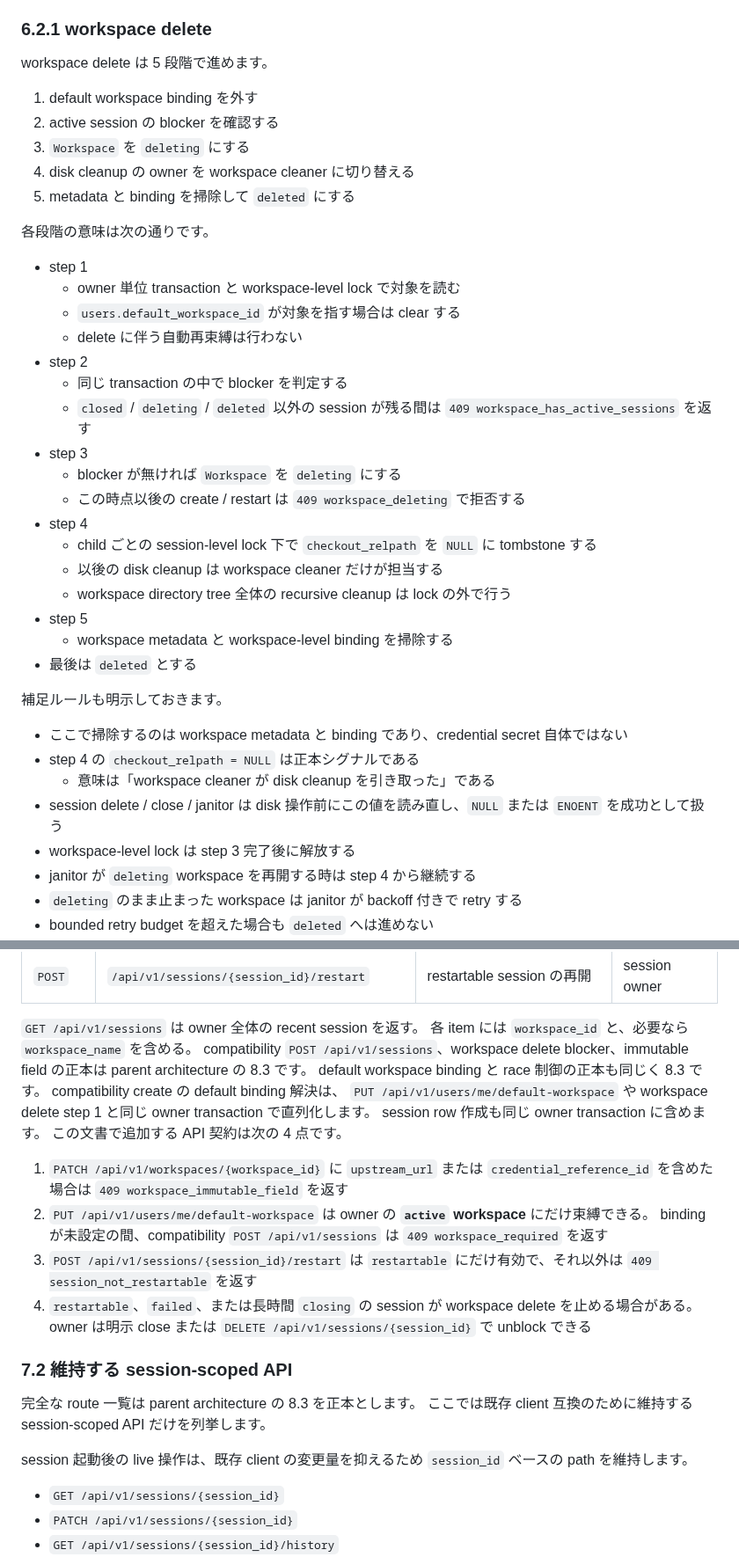
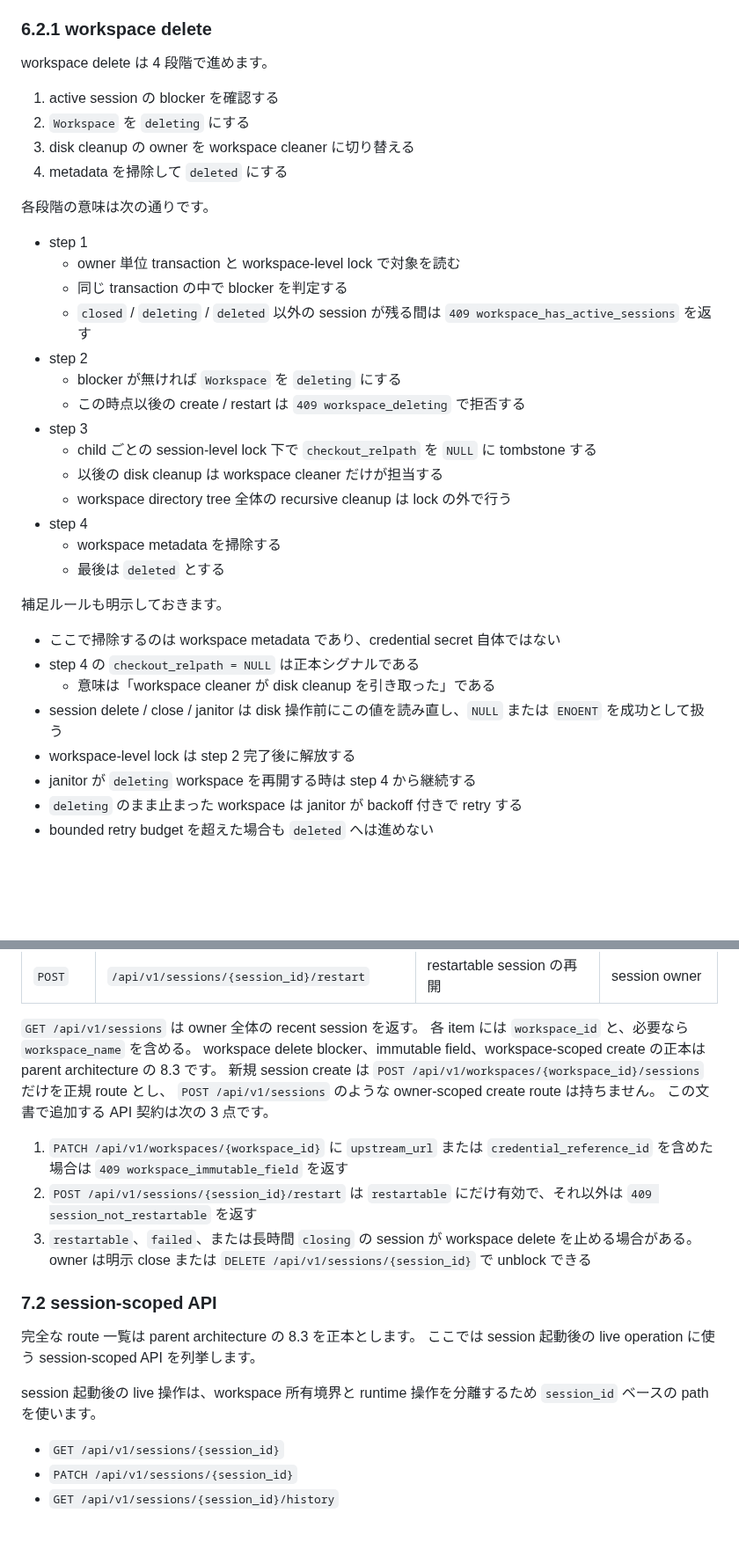
Before and after one commit to chalharu/acp-orchestrator, a Markdown page: docs/explanation/user-workspace-session-architecture.md, 2 parts joined by grey strips. Shown at 88% size. Drawn GitHub-style; blank space fills up the shorter version.

Commit message:
docs(architecture): remove compatibility assumptions

```diff
--- a/docs/explanation/user-workspace-session-architecture.md
+++ b/docs/explanation/user-workspace-session-architecture.md
@@ -285,41 +285,37 @@ request principal がその参照を使う権限を持つことを検証しま
 
 ### 6.2.1 workspace delete
 
-workspace delete は 5 段階で進めます。
+workspace delete は 4 段階で進めます。
 
-1. default workspace binding を外す
-2. active session の blocker を確認する
-3. `Workspace` を `deleting` にする
-4. disk cleanup の owner を workspace cleaner に切り替える
-5. metadata と binding を掃除して `deleted` にする
+1. active session の blocker を確認する
+2. `Workspace` を `deleting` にする
+3. disk cleanup の owner を workspace cleaner に切り替える
+4. metadata を掃除して `deleted` にする
 
 各段階の意味は次の通りです。
 
 - step 1
   - owner 単位 transaction と workspace-level lock で対象を読む
-  - `users.default_workspace_id` が対象を指す場合は clear する
-  - delete に伴う自動再束縛は行わない
-- step 2
   - 同じ transaction の中で blocker を判定する
   - `closed` / `deleting` / `deleted` 以外の session が残る間は `409 workspace_has_active_sessions` を返す
-- step 3
+- step 2
   - blocker が無ければ `Workspace` を `deleting` にする
   - この時点以後の create / restart は `409 workspace_deleting` で拒否する
-- step 4
+- step 3
   - child ごとの session-level lock 下で `checkout_relpath` を `NULL` に tombstone する
   - 以後の disk cleanup は workspace cleaner だけが担当する
   - workspace directory tree 全体の recursive cleanup は lock の外で行う
-- step 5
-  - workspace metadata と workspace-level binding を掃除する
-- 最後は `deleted` とする
+- step 4
+  - workspace metadata を掃除する
+  - 最後は `deleted` とする
 
 補足ルールも明示しておきます。
 
-- ここで掃除するのは workspace metadata と binding であり、credential secret 自体ではない
+- ここで掃除するのは workspace metadata であり、credential secret 自体ではない
 - step 4 の `checkout_relpath = NULL` は正本シグナルである
   - 意味は「workspace cleaner が disk cleanup を引き取った」である
 - session delete / close / janitor は disk 操作前にこの値を読み直し、`NULL` または `ENOENT` を成功として扱う
-- workspace-level lock は step 3 完了後に解放する
+- workspace-level lock は step 2 完了後に解放する
 - janitor が `deleting` workspace を再開する時は step 4 から継続する
 - `deleting` のまま止まった workspace は janitor が backoff 付きで retry する
 - bounded retry budget を超えた場合も `deleted` へは進めない
@@ -658,31 +652,26 @@ session は `restartable` のまま残し、restart request だけを失敗と
 
 `GET /api/v1/sessions` は owner 全体の recent session を返す。
 各 item には `workspace_id` と、必要なら `workspace_name` を含める。
-compatibility `POST /api/v1/sessions`、workspace delete blocker、immutable field の正本は
+workspace delete blocker、immutable field、workspace-scoped create の正本は
 parent architecture の 8.3 です。
-default workspace binding と race 制御の正本も同じく 8.3 です。
-compatibility create の default binding 解決は、
-`PUT /api/v1/users/me/default-workspace` や workspace delete step 1 と同じ
-owner transaction で直列化します。
-session row 作成も同じ owner transaction に含めます。
-この文書で追加する API 契約は次の 4 点です。
+新規 session create は `POST /api/v1/workspaces/{workspace_id}/sessions` だけを正規 route とし、
+`POST /api/v1/sessions` のような owner-scoped create route は持ちません。
+この文書で追加する API 契約は次の 3 点です。
 
 1. `PATCH /api/v1/workspaces/{workspace_id}` に `upstream_url` または `credential_reference_id` を含めた場合は
    `409 workspace_immutable_field` を返す
-2. `PUT /api/v1/users/me/default-workspace` は owner の **`active` workspace** にだけ束縛できる。
-   binding が未設定の間、compatibility `POST /api/v1/sessions` は `409 workspace_required` を返す
-3. `POST /api/v1/sessions/{session_id}/restart` は `restartable` にだけ有効で、それ以外は
+2. `POST /api/v1/sessions/{session_id}/restart` は `restartable` にだけ有効で、それ以外は
    `409 session_not_restartable` を返す
-4. `restartable`、`failed`、または長時間 `closing` の session が workspace delete を止める場合がある。
+3. `restartable`、`failed`、または長時間 `closing` の session が workspace delete を止める場合がある。
    owner は明示 close または `DELETE /api/v1/sessions/{session_id}` で unblock できる
 
-### 7.2 維持する session-scoped API
+### 7.2 session-scoped API
 
 完全な route 一覧は parent architecture の 8.3 を正本とします。
-ここでは既存 client 互換のために維持する session-scoped API だけを列挙します。
+ここでは session 起動後の live operation に使う session-scoped API を列挙します。
 
-session 起動後の live 操作は、既存 client の変更量を抑えるため
-`session_id` ベースの path を維持します。
+session 起動後の live 操作は、workspace 所有境界と runtime 操作を分離するため
+`session_id` ベースの path を使います。
 
 - `GET /api/v1/sessions/{session_id}`
 - `PATCH /api/v1/sessions/{session_id}`
```
Also changed, not shown: other parts of docs/explanation/user-workspace-session-architecture.md (+21 -33 lines), docs/explanation/acp-web-cli-architecture.md (+6 -21 lines), docs/explanation/web-feedback-first-mvp.md (+2 -2 lines).
